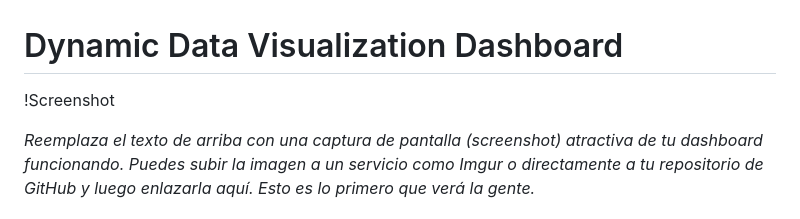
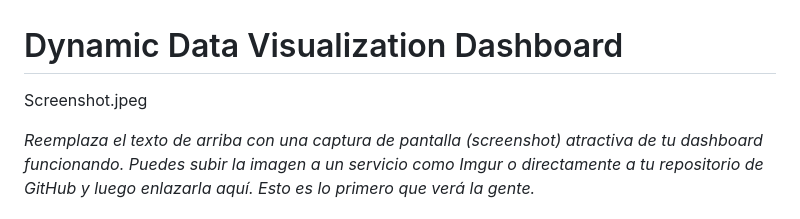
Before and after one commit to orlandogautier/dynamic-data-dashboard, a Markdown page: README.md, the part around the change. Drawn GitHub-style.

```diff
--- a/README.md
+++ b/README.md
@@ -1,6 +1,6 @@
 # Dynamic Data Visualization Dashboard
 
-!Screenshot
+Screenshot.jpeg
 
 *Reemplaza el texto de arriba con una captura de pantalla (screenshot) atractiva de tu dashboard funcionando. Puedes subir la imagen a un servicio como Imgur o directamente a tu repositorio de GitHub y luego enlazarla aquí. Esto es lo primero que verá la gente.*
 
```
